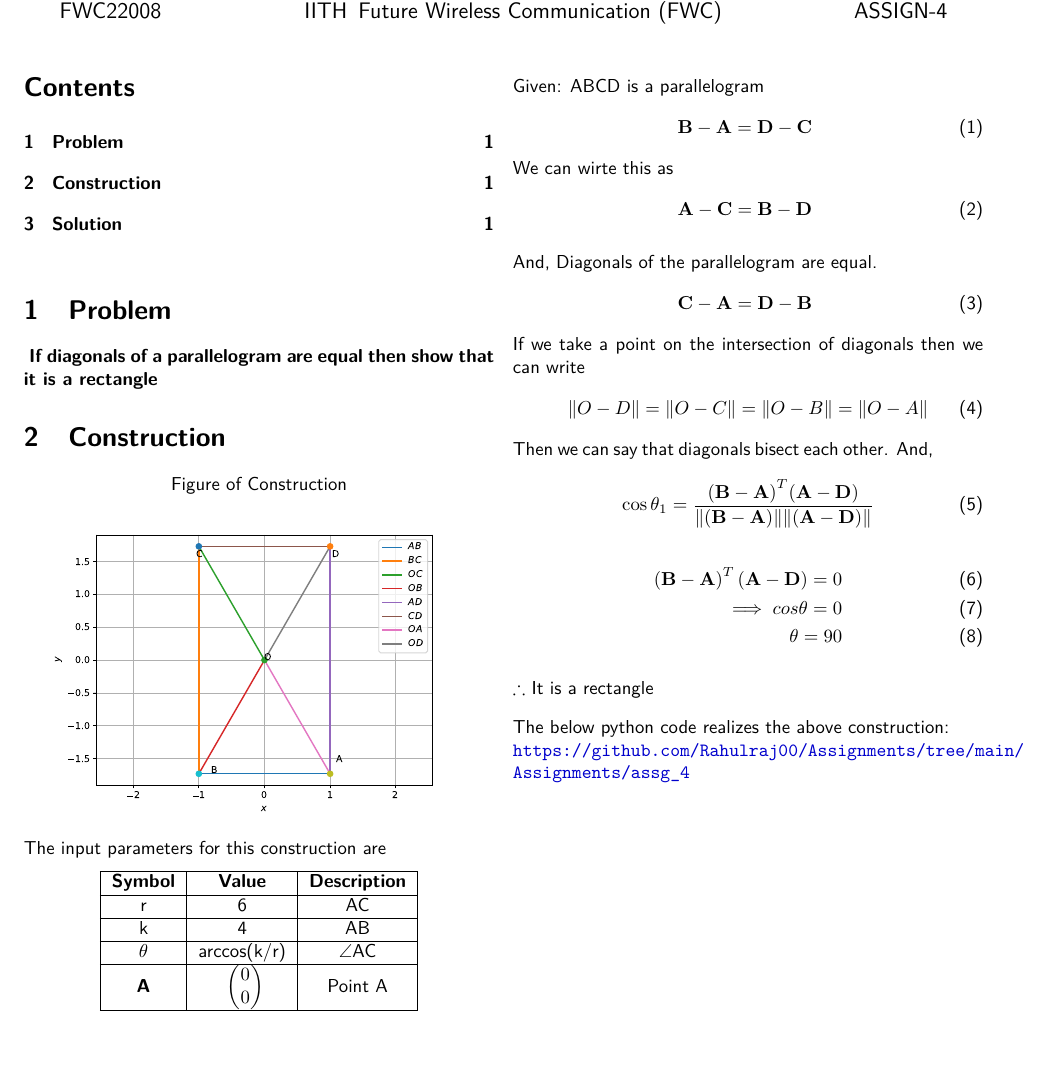
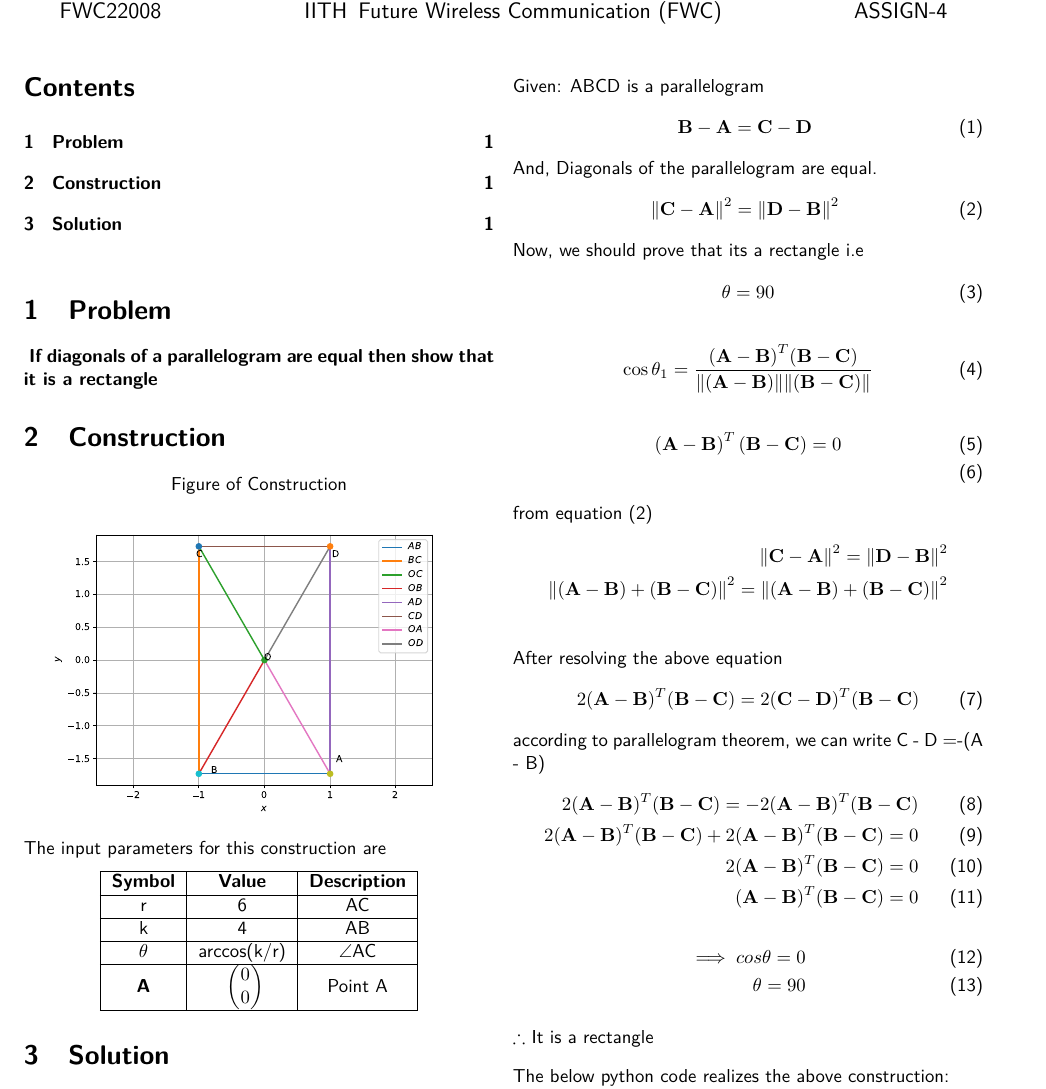
Before and after one commit to Rahulraj00/Assignments, a LaTeX problem sheet (Assignments/assg_4/assg_4.tex): part of the page, cut so that both start at the same text, the shorter picture padded with empty space. Compiled offline with pdfLaTeX.

Commit message:
Update assg_4.tex

```diff
--- a/Assignments/assg_4/assg_4.tex
+++ b/Assignments/assg_4/assg_4.tex
@@ -101,30 +101,41 @@ ABCD is a rectangle
  Given:
  ABCD is a parallelogram
 \begin{align}
- \vec{B} - \vec{A}= \vec{D}-\vec{C}\
+ \vec{B} - \vec{A}= \vec{C}-\vec{D}\
 	\end{align}
-	We can wirte this as
-\begin{align}
- \vec{A} - \vec{C}= \vec{B}-\vec{D}\
-	\end{align}
-
 	And, Diagonals of the parallelogram are equal.
 \begin{align}
- \vec{C} - \vec{A}= \vec{D}-\vec{B}\
+ \norm{\vec{C} - \vec{A}}^2= \norm{\vec{D}-\vec{B}}^2\
 	\end{align}
-	If we take a point on the intersection of diagonals then we can write
+ 	Now, we should prove that its a rectangle i.e
 \begin{align}
- \norm{O-D} = \norm{O-C} = \norm{O-B} = \norm{O-A}
+ \theta = 90
 \end{align}
-Then we can say that diagonals bisect each other.
-And,
  \begin{align}
- \cos \theta_1 =\frac{\mathbf{(B-A)}^T  \mathbf{(A-D)}}{\norm{\vec{(B-A)}}\norm{\vec{(A-D)}}}
+ \cos \theta_1 =\frac{\mathbf{(A-B)}^T  \mathbf{(B-C)}}{\norm{\vec{(A-B)}}\norm{\vec{(B-C)}}}
  \end{align}
 \begin{align}
-\brak{\vec{B}-\vec{A}}^T
-\brak{\vec{A}-\vec{D}} = 0
+\brak{\vec{A}-\vec{B}}^T
+\brak{\vec{B}-\vec{C}} = 0
 \\
+\end{align}
+from equation (2)
+\begin{align*}
+ \norm{\vec{C} - \vec{A}}^2= \norm{\vec{D}-\vec{B}}^2\\
+ \norm{{(\vec{A-B}) + (\vec{B-C})}}^2 = \norm{{(\vec{A-B}) + (\vec{B-C})}}^2\\
+\end{align*}
+After resolving the above equation
+\begin{align}
+2(\vec{A}-\vec{B})^T (\vec{B}-\vec{C})=2(\vec{C}-\vec{D})^T (\vec{B}-\vec{C})
+\end{align}
+according to parallelogram theorem, we can write C - D =-(A - B)
+\begin{align}
+2(\vec{A}-\vec{B})^T (\vec{B}-\vec{C})=-2(\vec{A}-\vec{B})^T (\vec{B}-\vec{C}) \\
+2(\vec{A}-\vec{B})^T (\vec{B}-\vec{C})+2(\vec{A}-\vec{B})^T (\vec{B}-\vec{C}) =0 \\
+2(\vec{A}-\vec{B})^T (\vec{B}-\vec{C})=0\\
+(\vec{A}-\vec{B})^T (\vec{B}-\vec{C})=0
+\end{align}
+\begin{align}
 \implies cos\theta = 0\\
 \theta = 90
 \end{align}
```
